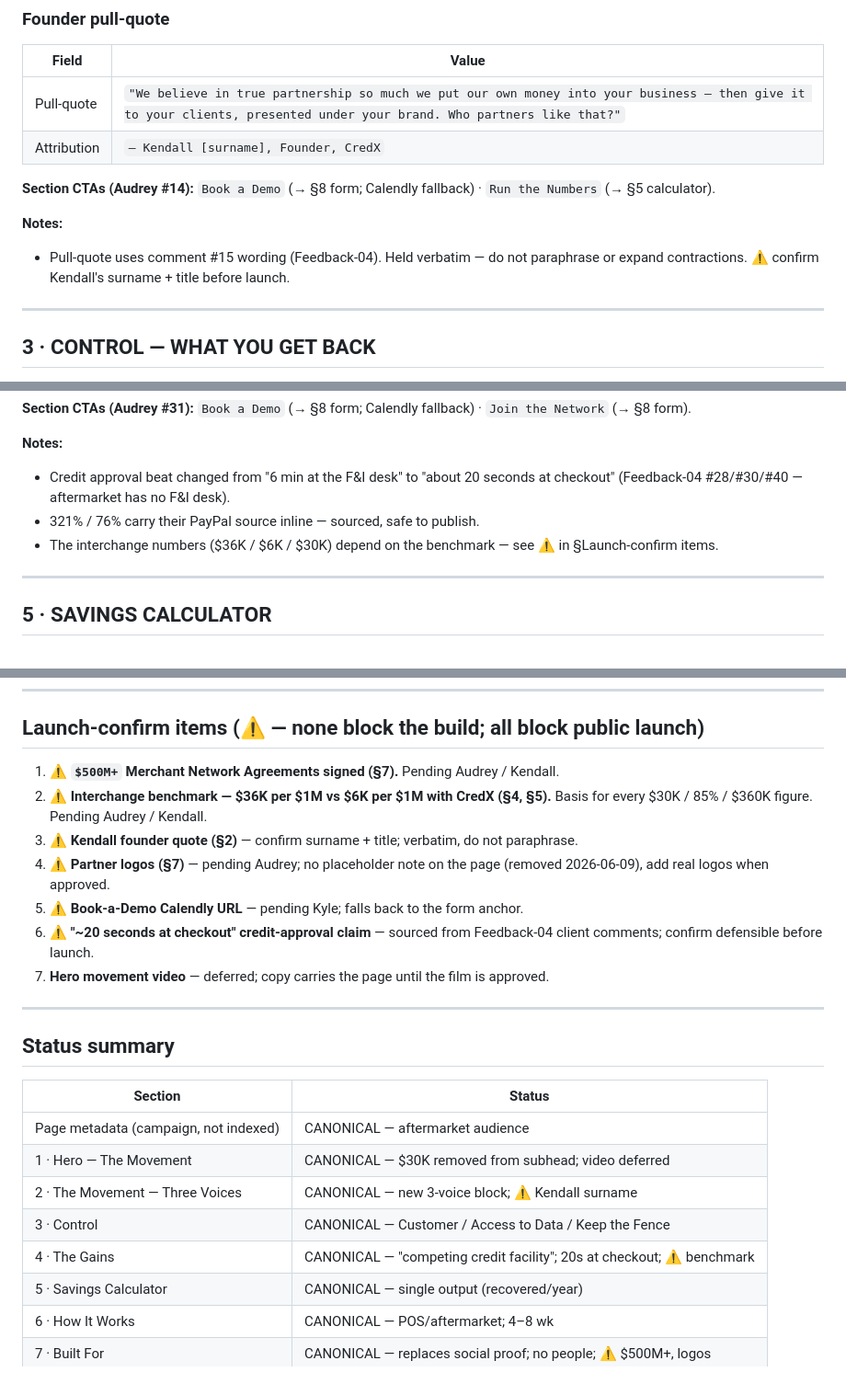
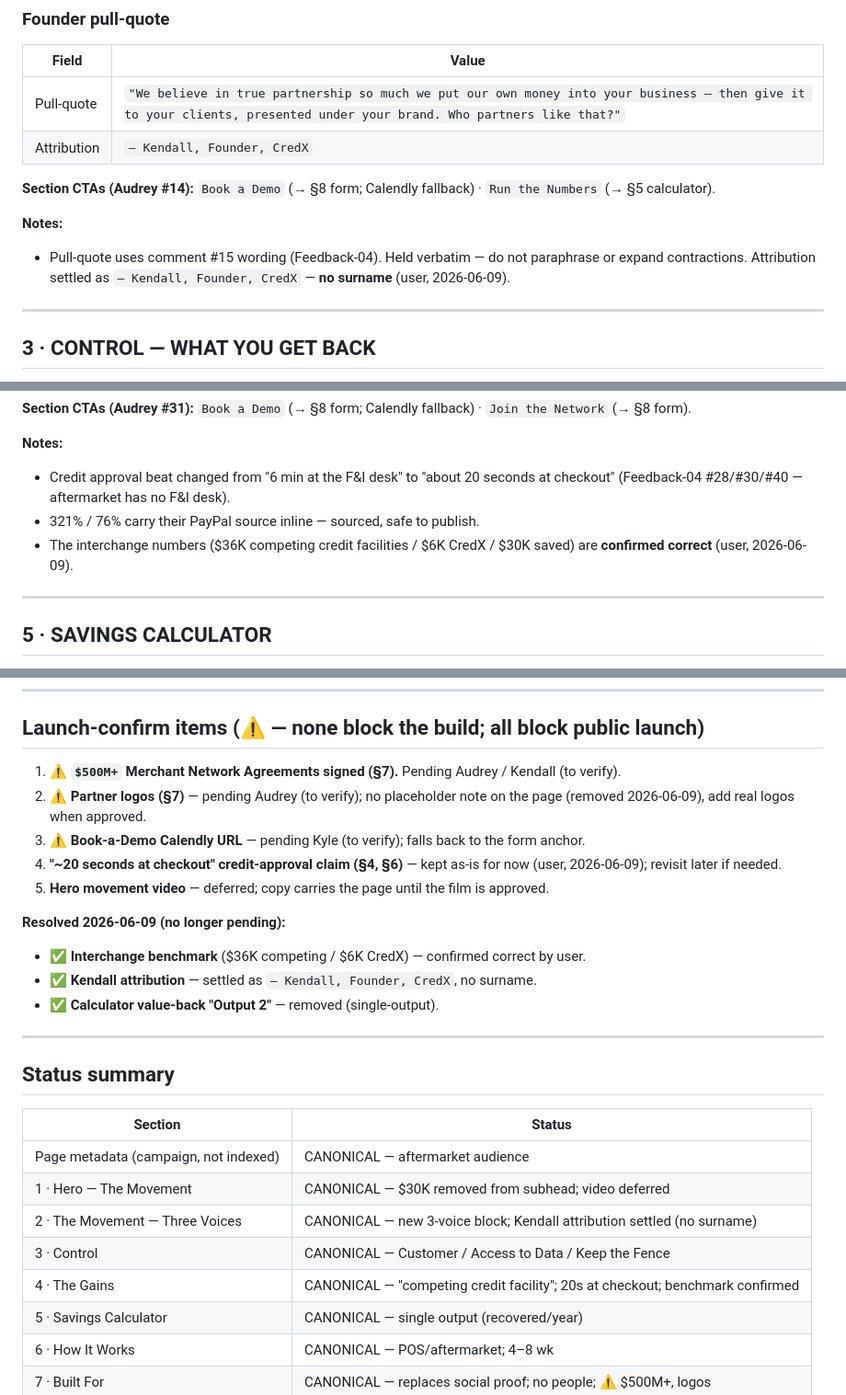
Before and after one commit to dingusandzazzy-designteam/credx_v2, a Markdown page: copy/automotive.md, 3 parts joined by grey strips. Shown at 92% size. GitHub-like rendering.

Commit message:
docs(automotive): resolve launch items — benchmark confirmed, Kendall attribution settled
User rulings 2026-06-09:
- Interchange benchmark ($36K competing / $6K CredX) confirmed correct — ⚠ cleared.
- Kendall §2 attribution settled as '— Kendall, Founder, CredX' (no surname);
  dropped the [surname] placeholder.
- $500M+, partner logos, Calendly URL = to-verify (still pending).
- '~20s at checkout' left as-is for now.
Launch-confirm list trimmed + a Resolved section added.

Co-Authored-By: Claude Opus 4.8 (1M context) <noreply@anthropic.com>

```diff
--- a/copy/automotive.md
+++ b/copy/automotive.md
@@ -91,12 +91,12 @@ Community lenders have always been closer to their members than the big networks
 | Field | Value |
 |---|---|
 | Pull-quote | `"We believe in true partnership so much we put our own money into your business — then give it to your clients, presented under your brand. Who partners like that?"` |
-| Attribution | `— Kendall [surname], Founder, CredX` |
+| Attribution | `— Kendall, Founder, CredX` |
 
 **Section CTAs (Audrey #14):** `Book a Demo` (→ §8 form; Calendly fallback) · `Run the Numbers` (→ §5 calculator).
 
 **Notes:**
-- Pull-quote uses comment #15 wording (Feedback-04). Held verbatim — do not paraphrase or expand contractions. ⚠ confirm Kendall's surname + title before launch.
+- Pull-quote uses comment #15 wording (Feedback-04). Held verbatim — do not paraphrase or expand contractions. Attribution settled as `— Kendall, Founder, CredX` — **no surname** (user, 2026-06-09).
 
 ---
 
@@ -167,7 +167,7 @@ Community lenders have always been closer to their members than the big networks
 **Notes:**
 - Credit approval beat changed from "6 min at the F&I desk" to "about 20 seconds at checkout" (Feedback-04 #28/#30/#40 — aftermarket has no F&I desk).
 - 321% / 76% carry their PayPal source inline — sourced, safe to publish.
-- The interchange numbers ($36K / $6K / $30K) depend on the benchmark — see ⚠ in §Launch-confirm items.
+- The interchange numbers ($36K competing credit facilities / $6K CredX / $30K saved) are **confirmed correct** (user, 2026-06-09).
 
 ---
 
@@ -340,13 +340,16 @@ A secondary `Book a Demo` route opens a calendar booking, distinct from `Join th
 
 ## Launch-confirm items (⚠ — none block the build; all block public launch)
 
-1. **⚠ `$500M+` Merchant Network Agreements signed (§7).** Pending Audrey / Kendall.
-2. **⚠ Interchange benchmark — $36K per $1M vs $6K per $1M with CredX (§4, §5).** Basis for every $30K / 85% / $360K figure. Pending Audrey / Kendall.
-3. **⚠ Kendall founder quote (§2)** — confirm surname + title; verbatim, do not paraphrase.
-4. **⚠ Partner logos (§7)** — pending Audrey; no placeholder note on the page (removed 2026-06-09), add real logos when approved.
-5. **⚠ Book-a-Demo Calendly URL** — pending Kyle; falls back to the form anchor.
-6. **⚠ "~20 seconds at checkout" credit-approval claim** — sourced from Feedback-04 client comments; confirm defensible before launch.
-7. **Hero movement video** — deferred; copy carries the page until the film is approved.
+1. **⚠ `$500M+` Merchant Network Agreements signed (§7).** Pending Audrey / Kendall (to verify).
+2. **⚠ Partner logos (§7)** — pending Audrey (to verify); no placeholder note on the page (removed 2026-06-09), add real logos when approved.
+3. **⚠ Book-a-Demo Calendly URL** — pending Kyle (to verify); falls back to the form anchor.
+4. **"~20 seconds at checkout" credit-approval claim (§4, §6)** — kept as-is for now (user, 2026-06-09); revisit later if needed.
+5. **Hero movement video** — deferred; copy carries the page until the film is approved.
+
+**Resolved 2026-06-09 (no longer pending):**
+- ✅ **Interchange benchmark** ($36K competing / $6K CredX) — confirmed correct by user.
+- ✅ **Kendall attribution** — settled as `— Kendall, Founder, CredX`, no surname.
+- ✅ **Calculator value-back "Output 2"** — removed (single-output).
 
 ---
 
@@ -356,9 +359,9 @@ A secondary `Book a Demo` route opens a calendar booking, distinct from `Join th
 |---|---|
 | Page metadata (campaign, not indexed) | CANONICAL — aftermarket audience |
 | 1 · Hero — The Movement | CANONICAL — $30K removed from subhead; video deferred |
-| 2 · The Movement — Three Voices | CANONICAL — new 3-voice block; ⚠ Kendall surname |
+| 2 · The Movement — Three Voices | CANONICAL — new 3-voice block; Kendall attribution settled (no surname) |
 | 3 · Control | CANONICAL — Customer / Access to Data / Keep the Fence |
-| 4 · The Gains | CANONICAL — "competing credit facility"; 20s at checkout; ⚠ benchmark |
+| 4 · The Gains | CANONICAL — "competing credit facility"; 20s at checkout; benchmark confirmed |
 | 5 · Savings Calculator | CANONICAL — single output (recovered/year) |
 | 6 · How It Works | CANONICAL — POS/aftermarket; 4–8 wk |
 | 7 · Built For | CANONICAL — replaces social proof; no people; ⚠ $500M+, logos |
```
Also changed, not shown: other parts of copy/automotive.md (+1 -1 lines).
